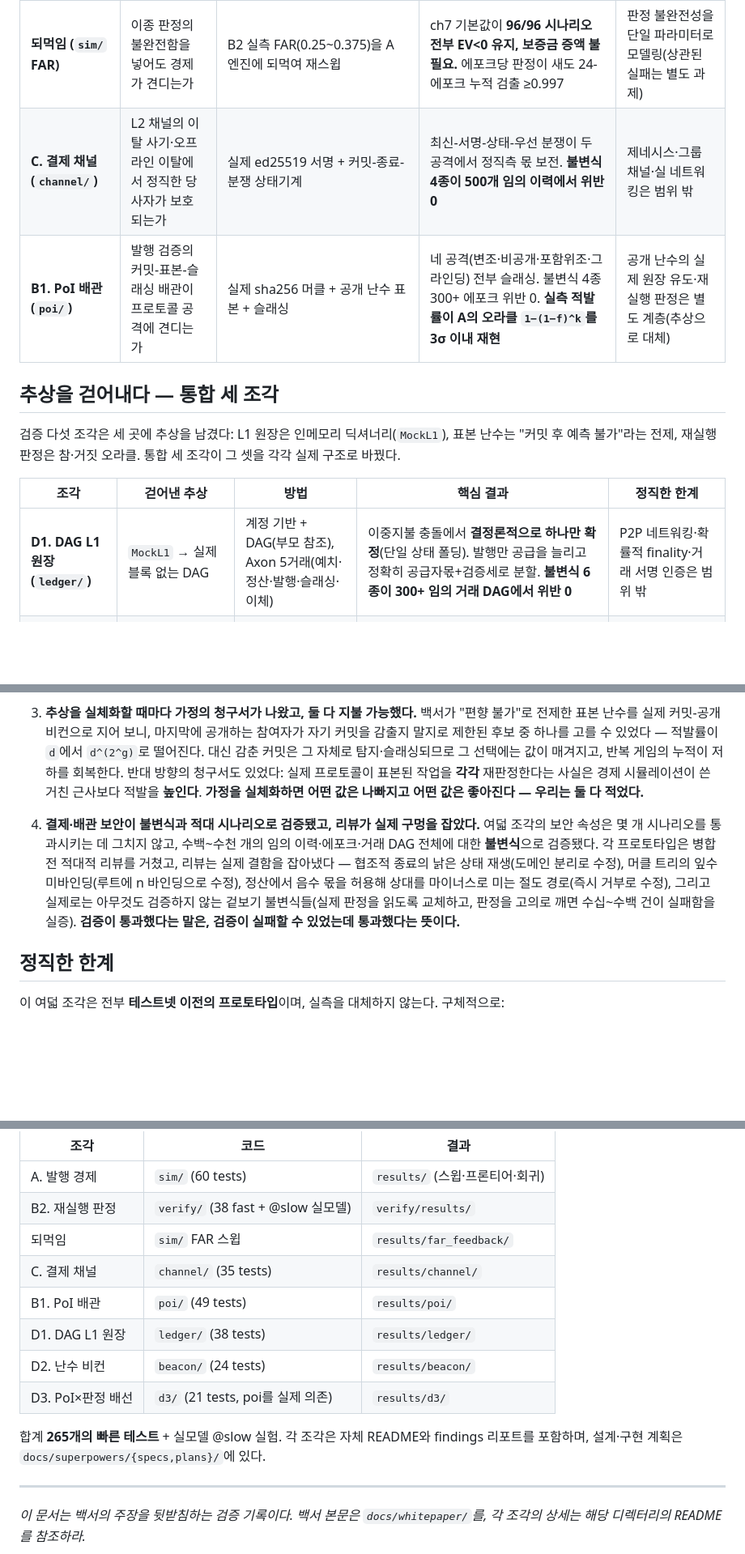
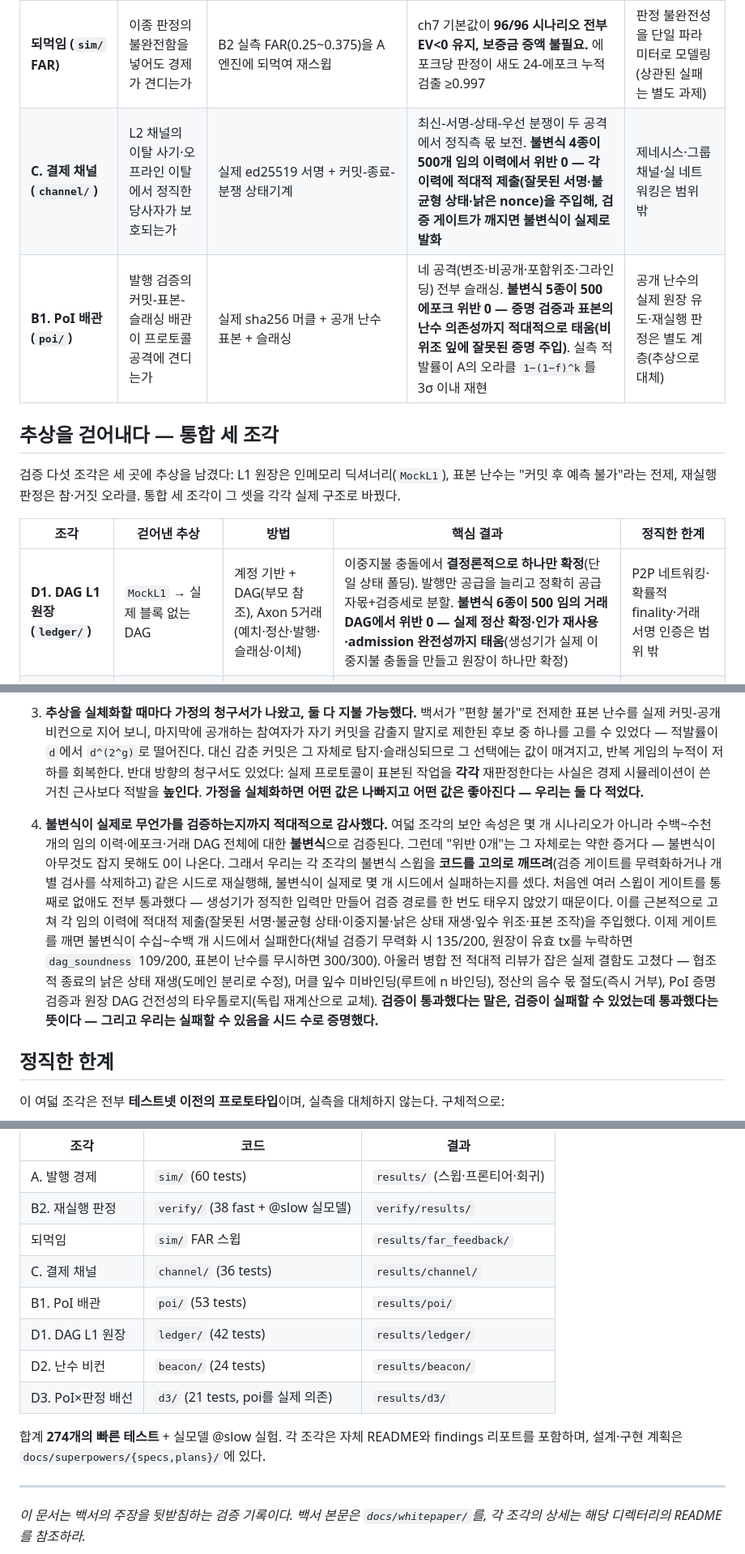
Before and after one commit to bob-kkn/axon-whitepaper, a Markdown page: docs/verification-summary.ko.md, 3 parts joined by grey strips. Shown at 81% size. Drawn GitHub-style; blank space fills up the shorter version.

```diff
--- a/docs/verification-summary.ko.md
+++ b/docs/verification-summary.ko.md
@@ -14,8 +14,8 @@ Axon 백서는 세 가지 큰 주장을 한다 — 연산 공급의 **발행 경
 | **A. 발행 경제 (`sim/`)** | 부정 발행의 기댓값이 파라미터 초안에서 정말 음수인가 | 에이전트 기반 몬테카를로 + 폐쇄형 오라클 회귀 | 네 공격(적응형·분산·담합·회피) 아래 ch7 기본값이 EV<0 유지. **방어의 무게중심은 보증금이 아니라 적발** — 누적 적발이 1로 수렴해 보증금을 극단적으로 낮춰도 견딤 | 보수적 모델 단순화 4개 공개. 유일 붕괴점은 검증자 완전 담합 + 제3자 재검 소멸 |
 | **B2. 재실행 판정 (`verify/`)** | A가 "가능하다"고 가정한 재실행 판정이 실제 LLM으로 되는가 | 실 모델(Qwen2.5·SmolLM2·ollama 이종) 재실행 실험 | 동종 런타임은 재생성 판정 완벽(AUC 1.0), teacher-forcing과 상보적. **이종 런타임은 판정이 불완전** — 최악 위음성률(FAR) ≈ 0.375 | A의 "표본당 적발=1"은 동종에만 성립. 이종은 낙관 가정이었음이 실측으로 드러남 |
 | **되먹임 (`sim/` FAR)** | 이종 판정의 불완전함을 넣어도 경제가 견디는가 | B2 실측 FAR(0.25~0.375)을 A 엔진에 되먹여 재스윕 | ch7 기본값이 **96/96 시나리오 전부 EV<0 유지, 보증금 증액 불필요.** 에포크당 판정이 새도 24-에포크 누적 검출 ≥0.997 | 판정 불완전성을 단일 파라미터로 모델링(상관된 실패는 별도 과제) |
-| **C. 결제 채널 (`channel/`)** | L2 채널의 이탈 사기·오프라인 이탈에서 정직한 당사자가 보호되는가 | 실제 ed25519 서명 + 커밋-종료-분쟁 상태기계 | 최신-서명-상태-우선 분쟁이 두 공격에서 정직측 몫 보전. **불변식 4종이 500개 임의 이력에서 위반 0** | 제네시스·그룹 채널·실 네트워킹은 범위 밖 |
-| **B1. PoI 배관 (`poi/`)** | 발행 검증의 커밋-표본-슬래싱 배관이 프로토콜 공격에 견디는가 | 실제 sha256 머클 + 공개 난수 표본 + 슬래싱 | 네 공격(변조·비공개·포함위조·그라인딩) 전부 슬래싱. 불변식 4종 300+ 에포크 위반 0. **실측 적발률이 A의 오라클 `1−(1−f)^k`를 3σ 이내 재현** | 공개 난수의 실제 원장 유도·재실행 판정은 별도 계층(추상으로 대체) |
+| **C. 결제 채널 (`channel/`)** | L2 채널의 이탈 사기·오프라인 이탈에서 정직한 당사자가 보호되는가 | 실제 ed25519 서명 + 커밋-종료-분쟁 상태기계 | 최신-서명-상태-우선 분쟁이 두 공격에서 정직측 몫 보전. **불변식 4종이 500개 임의 이력에서 위반 0 — 각 이력에 적대적 제출(잘못된 서명·불균형 상태·낡은 nonce)을 주입해, 검증 게이트가 깨지면 불변식이 실제로 발화** | 제네시스·그룹 채널·실 네트워킹은 범위 밖 |
+| **B1. PoI 배관 (`poi/`)** | 발행 검증의 커밋-표본-슬래싱 배관이 프로토콜 공격에 견디는가 | 실제 sha256 머클 + 공개 난수 표본 + 슬래싱 | 네 공격(변조·비공개·포함위조·그라인딩) 전부 슬래싱. **불변식 5종이 500 에포크 위반 0 — 증명 검증과 표본의 난수 의존성까지 적대적으로 태움(비위조 잎에 잘못된 증명 주입)**. 실측 적발률이 A의 오라클 `1−(1−f)^k`를 3σ 이내 재현 | 공개 난수의 실제 원장 유도·재실행 판정은 별도 계층(추상으로 대체) |
 
 ## 추상을 걷어내다 — 통합 세 조각
 
@@ -23,7 +23,7 @@ Axon 백서는 세 가지 큰 주장을 한다 — 연산 공급의 **발행 경
 
 | 조각 | 걷어낸 추상 | 방법 | 핵심 결과 | 정직한 한계 |
 |------|-------------|------|-----------|-------------|
-| **D1. DAG L1 원장 (`ledger/`)** | `MockL1` → 실제 블록 없는 DAG | 계정 기반 + DAG(부모 참조), Axon 5거래(예치·정산·발행·슬래싱·이체) | 이중지불 충돌에서 **결정론적으로 하나만 확정**(단일 상태 폴딩). 발행만 공급을 늘리고 정확히 공급자몫+검증세로 분할. **불변식 6종이 300+ 임의 거래 DAG에서 위반 0** | P2P 네트워킹·확률적 finality·거래 서명 인증은 범위 밖 |
+| **D1. DAG L1 원장 (`ledger/`)** | `MockL1` → 실제 블록 없는 DAG | 계정 기반 + DAG(부모 참조), Axon 5거래(예치·정산·발행·슬래싱·이체) | 이중지불 충돌에서 **결정론적으로 하나만 확정**(단일 상태 폴딩). 발행만 공급을 늘리고 정확히 공급자몫+검증세로 분할. **불변식 6종이 500 임의 거래 DAG에서 위반 0 — 실제 정산 확정·인가 재사용·admission 완전성까지 태움**(생성기가 실제 이중지불 충돌을 만들고 원장이 하나만 확정) | P2P 네트워킹·확률적 finality·거래 서명 인증은 범위 밖 |
 | **D2. 난수 비컨 (`beacon/`)** | 추상 seed → 실제 커밋-공개 비컨 | sha256 commit-reveal + 그라인딩 정확 열거 | 예측불가·공개검증 달성. 그러나 **마지막 공개자가 2^k 출력 중 선택 가능** → 적발률이 `d → d^(2^g)`로 저하(0.958→0.841 at g=2). withhold 페널티가 g를 묶고 누적이 회복 | 잔여 편향을 없애는 VDF는 로드맵(장난감 VDF는 만들지 않음) |
 | **D3. PoI×판정 배선 (`d3/`)** | 추상 `is_forged` → 실제 poi 프로토콜에 판정 배선 | poi를 실제 import해 verdict의 판정자 자리에 B2 실측 FAR 판정자 주입 | 통합 적발률 `1−(1−f(1−FAR))^k`가 실제 파이프라인에서 창발(FAR=0이면 B1로 환원). **조합 불변식 4종 300 에포크 위반 0** | 판정은 B2 실측 FAR을 반영한 결정론적 스텁(실 LLM 재실행은 B2 소관) |
 
@@ -48,7 +48,7 @@ Axon 백서는 세 가지 큰 주장을 한다 — 연산 공급의 **발행 경
 
 3. **추상을 실체화할 때마다 가정의 청구서가 나왔고, 둘 다 지불 가능했다.** 백서가 "편향 불가"로 전제한 표본 난수를 실제 커밋-공개 비컨으로 지어 보니, 마지막에 공개하는 참여자가 자기 커밋을 감출지 말지로 제한된 후보 중 하나를 고를 수 있었다 — 적발률이 `d`에서 `d^(2^g)`로 떨어진다. 대신 감춘 커밋은 그 자체로 탐지·슬래싱되므로 그 선택에는 값이 매겨지고, 반복 게임의 누적이 저하를 회복한다. 반대 방향의 청구서도 있었다: 실제 프로토콜이 표본된 작업을 **각각** 재판정한다는 사실은 경제 시뮬레이션이 쓴 거친 근사보다 적발을 **높인다**. **가정을 실체화하면 어떤 값은 나빠지고 어떤 값은 좋아진다 — 우리는 둘 다 적었다.**
 
-4. **결제·배관 보안이 불변식과 적대 시나리오로 검증됐고, 리뷰가 실제 구멍을 잡았다.** 여덟 조각의 보안 속성은 몇 개 시나리오를 통과시키는 데 그치지 않고, 수백~수천 개의 임의 이력·에포크·거래 DAG 전체에 대한 **불변식**으로 검증됐다. 각 프로토타입은 병합 전 적대적 리뷰를 거쳤고, 리뷰는 실제 결함을 잡아냈다 — 협조적 종료의 낡은 상태 재생(도메인 분리로 수정), 머클 트리의 잎수 미바인딩(루트에 n 바인딩으로 수정), 정산에서 음수 몫을 허용해 상대를 마이너스로 미는 절도 경로(즉시 거부로 수정), 그리고 실제로는 아무것도 검증하지 않는 겉보기 불변식들(실제 판정을 읽도록 교체하고, 판정을 고의로 깨면 수십~수백 건이 실패함을 실증). **검증이 통과했다는 말은, 검증이 실패할 수 있었는데 통과했다는 뜻이다.**
+4. **불변식이 실제로 무언가를 검증하는지까지 적대적으로 감사했다.** 여덟 조각의 보안 속성은 몇 개 시나리오가 아니라 수백~수천 개의 임의 이력·에포크·거래 DAG 전체에 대한 **불변식**으로 검증된다. 그런데 "위반 0개"는 그 자체로는 약한 증거다 — 불변식이 아무것도 잡지 못해도 0이 나온다. 그래서 우리는 각 조각의 불변식 스윕을 **코드를 고의로 깨뜨려**(검증 게이트를 무력화하거나 개별 검사를 삭제하고) 같은 시드로 재실행해, 불변식이 실제로 몇 개 시드에서 실패하는지를 셌다. 처음엔 여러 스윕이 게이트를 통째로 없애도 전부 통과했다 — 생성기가 정직한 입력만 만들어 검증 경로를 한 번도 태우지 않았기 때문이다. 이를 근본적으로 고쳐 각 임의 이력에 적대적 제출(잘못된 서명·불균형 상태·이중지불·낡은 상태 재생·잎수 위조·표본 조작)을 주입했다. 이제 게이트를 깨면 불변식이 수십~수백 개 시드에서 실패한다(채널 검증기 무력화 시 135/200, 원장이 유효 tx를 누락하면 `dag_soundness` 109/200, 표본이 난수를 무시하면 300/300). 아울러 병합 전 적대적 리뷰가 잡은 실제 결함도 고쳤다 — 협조적 종료의 낡은 상태 재생(도메인 분리로 수정), 머클 잎수 미바인딩(루트에 n 바인딩), 정산의 음수 몫 절도(즉시 거부), PoI 증명 검증과 원장 DAG 건전성의 타우톨로지(독립 재계산으로 교체). **검증이 통과했다는 말은, 검증이 실패할 수 있었는데 통과했다는 뜻이다 — 그리고 우리는 실패할 수 있음을 시드 수로 증명했다.**
 
 ## 정직한 한계
 
@@ -68,13 +68,13 @@ Axon 백서는 세 가지 큰 주장을 한다 — 연산 공급의 **발행 경
 | A. 발행 경제 | `sim/` (60 tests) | `results/` (스윕·프론티어·회귀) |
 | B2. 재실행 판정 | `verify/` (38 fast + @slow 실모델) | `verify/results/` |
 | 되먹임 | `sim/` FAR 스윕 | `results/far_feedback/` |
-| C. 결제 채널 | `channel/` (35 tests) | `results/channel/` |
-| B1. PoI 배관 | `poi/` (49 tests) | `results/poi/` |
-| D1. DAG L1 원장 | `ledger/` (38 tests) | `results/ledger/` |
+| C. 결제 채널 | `channel/` (36 tests) | `results/channel/` |
+| B1. PoI 배관 | `poi/` (53 tests) | `results/poi/` |
+| D1. DAG L1 원장 | `ledger/` (42 tests) | `results/ledger/` |
 | D2. 난수 비컨 | `beacon/` (24 tests) | `results/beacon/` |
 | D3. PoI×판정 배선 | `d3/` (21 tests, poi를 실제 의존) | `results/d3/` |
 
-합계 **265개의 빠른 테스트** + 실모델 @slow 실험. 각 조각은 자체 README와 findings 리포트를 포함하며, 설계·구현 계획은 `docs/superpowers/{specs,plans}/`에 있다.
+합계 **274개의 빠른 테스트** + 실모델 @slow 실험. 각 조각은 자체 README와 findings 리포트를 포함하며, 설계·구현 계획은 `docs/superpowers/{specs,plans}/`에 있다.
 
 ---
 
```
Also changed, not shown: docs/verification-summary.en.md (+8 -8 lines).
